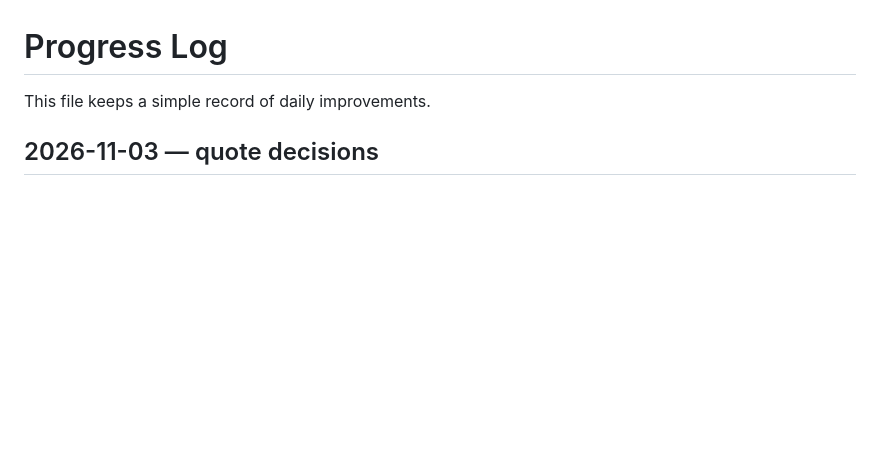
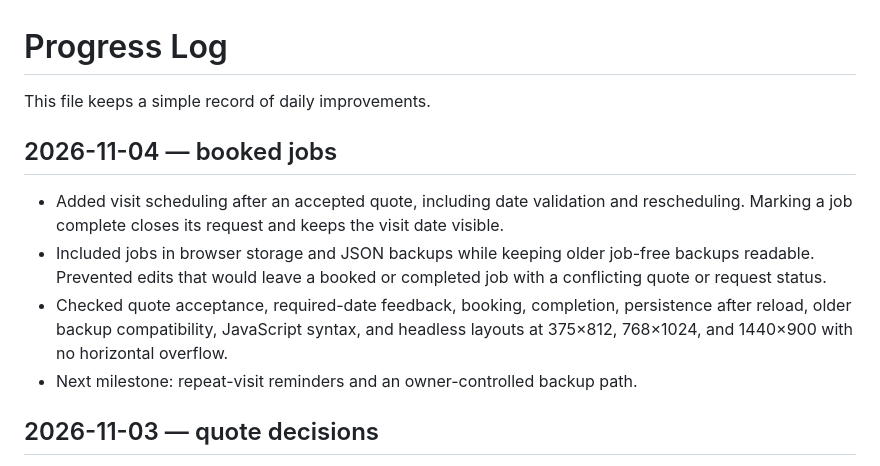
Before and after one commit to nocoderdecoder/everyday-tools, a Markdown page: PROGRESS.md, the part around the change. GitHub-like rendering; blank space fills up the shorter version.

Commit message:
Document booked job milestone and next slice

```diff
--- a/PROGRESS.md
+++ b/PROGRESS.md
@@ -1,6 +1,13 @@
 # Progress Log
 
 This file keeps a simple record of daily improvements.
+
+## 2026-11-04 — booked jobs
+
+- Added visit scheduling after an accepted quote, including date validation and rescheduling. Marking a job complete closes its request and keeps the visit date visible.
+- Included jobs in browser storage and JSON backups while keeping older job-free backups readable. Prevented edits that would leave a booked or completed job with a conflicting quote or request status.
+- Checked quote acceptance, required-date feedback, booking, completion, persistence after reload, older backup compatibility, JavaScript syntax, and headless layouts at 375×812, 768×1024, and 1440×900 with no horizontal overflow.
+- Next milestone: repeat-visit reminders and an owner-controlled backup path.
 
 ## 2026-11-03 — quote decisions
 
```
Also changed, not shown: README.md (+1 -1 lines), ROADMAP.md (+2 -2 lines).
